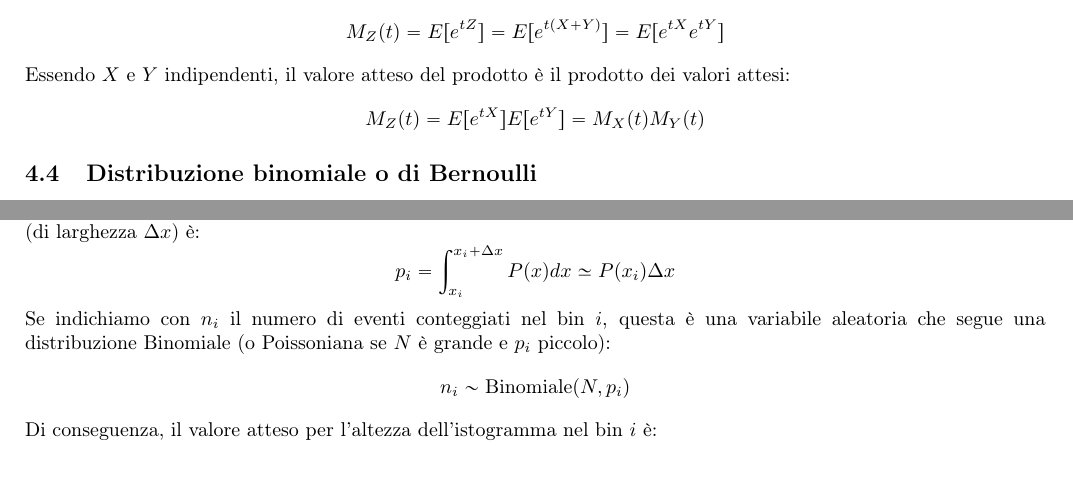
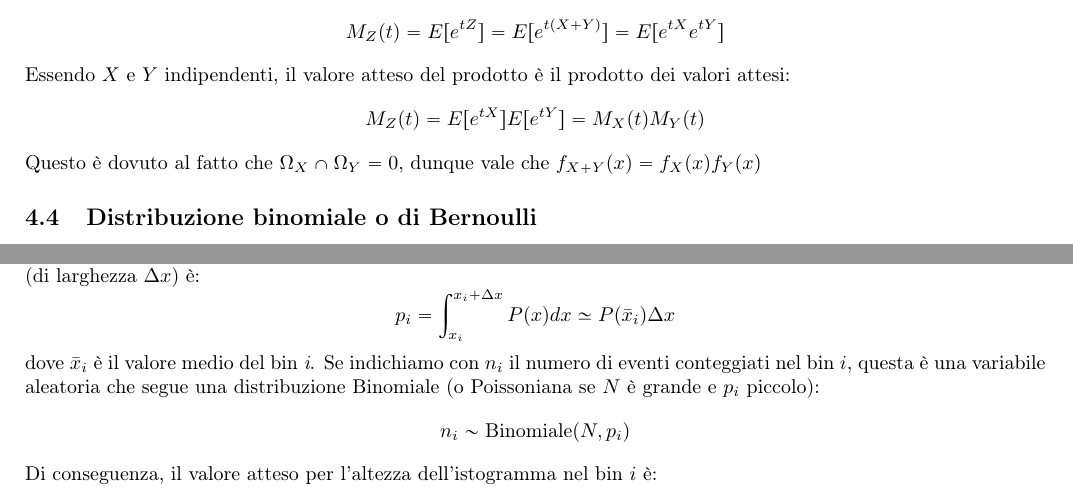
Before and after one commit to Its-mics/Statistica, a LaTeX document (Statistica.tex): two parts of pages 21 and 32 of 42, joined at a grey line, cut so that both start at the same text. Compiled offline with pdfLaTeX.

Commit message:
sistemato alcune cose degli appunti; Miguel aveva già fatto un lavorone, bravo

```diff
--- a/Statistica.tex
+++ b/Statistica.tex
@@ -1083,7 +1082,7 @@ Essendo $X$ e $Y$ indipendenti, il valore atteso del prodotto è il prodotto dei
 \[
 M_Z(t) = E[e^{tX}]E[e^{tY}] = M_X(t)M_Y(t)
 \]
-
+Questo è dovuto al fatto che $\Omega_X \cap \Omega_Y=0$, dunque vale che $f_{X+Y}(x)=f_X(x) f_Y(x)$
 
 \subsection{Distribuzione binomiale o di Bernoulli}
 \emph{Questa parte è stata integrata con gli appunti di Bressan}
@@ -1657,8 +1656,9 @@ Quando analizziamo un set di dati sperimentali $N \to \{x_1, x_2, ..., x_N\}$, p
 
 Se la variabile $x$ è descritta da una densità di probabilità $P(x)$, la probabilità $p_i$ che un evento cada nel bin $i$-esimo (di larghezza $\Delta x$) è:
 \[
-p_i = \int_{x_i}^{x_i+\Delta x} P(x) dx \simeq P(x_i)\Delta x
-\]
+p_i = \int_{x_i}^{x_i+\Delta x} P(x) dx \simeq P(\bar{x}_i)\Delta x
+\]
+dove $\bar{x}_i$ è il valore medio del bin \textit{i}.
 Se indichiamo con $n_i$ il numero di eventi conteggiati nel bin $i$, questa è una variabile aleatoria che segue una distribuzione Binomiale (o Poissoniana se $N$ è grande e $p_i$ piccolo):
 \[
 n_i \sim \text{Binomiale}(N, p_i)
```
Also changed, not shown: Statistica.pdf, Statistica.tex (7 more changed lines), 1 other file.
